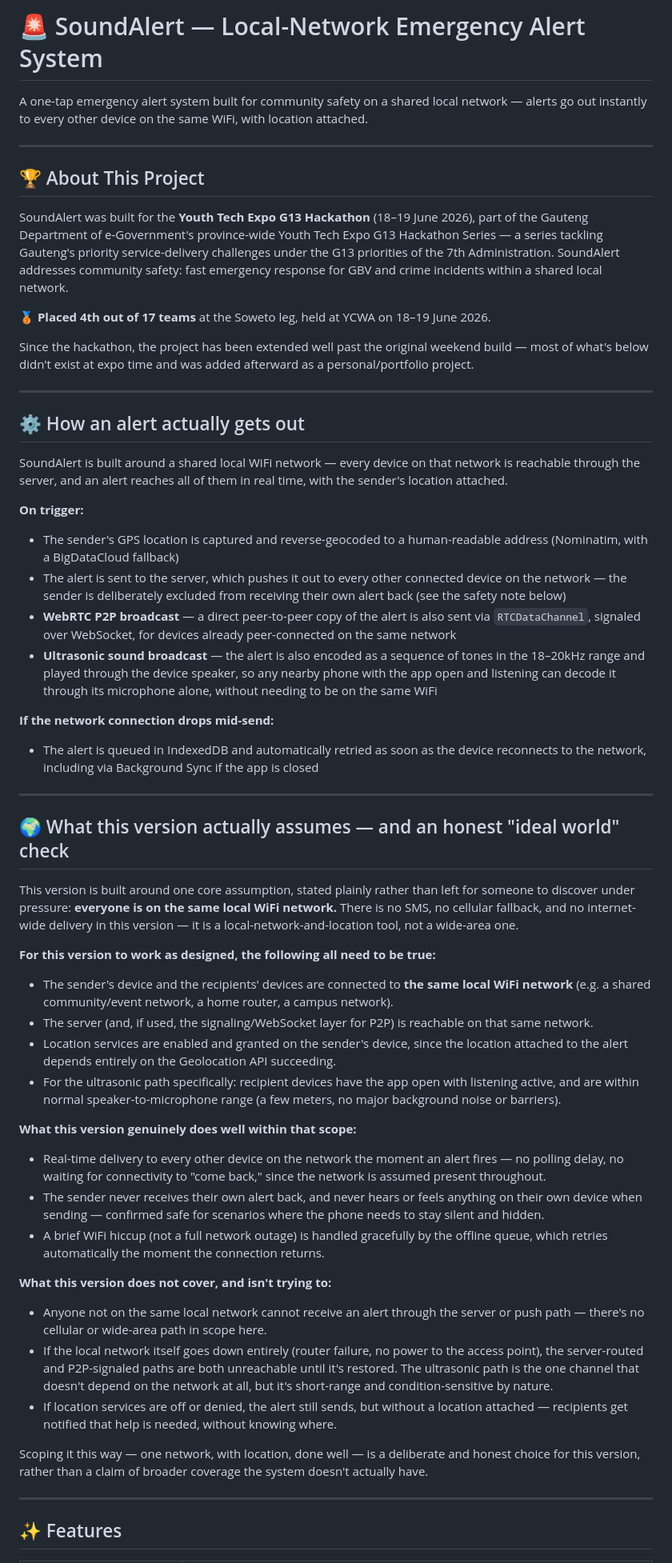
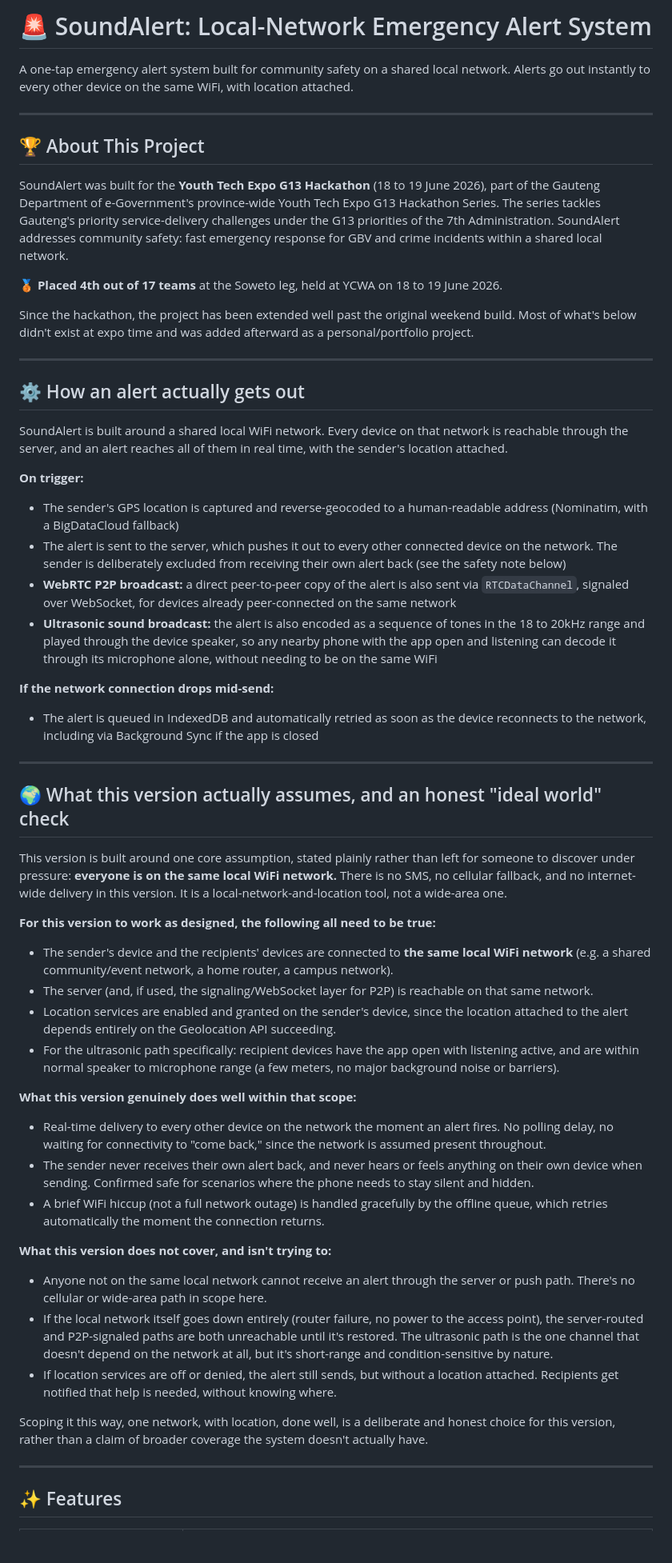
Before and after one commit to TheGeekedNerd/Safety1st, a Markdown page: README.md, the part around one of its changes. Shown at 80% size. Drawn GitHub-style; blank space fills up the shorter version.

Commit message:
Refine README formatting and content clarity
Updated README formatting and clarified descriptions throughout.

```diff
--- a/README.md
+++ b/README.md
@@ -1,56 +1,56 @@
-# 🚨 SoundAlert — Local-Network Emergency Alert System
+# 🚨 SoundAlert: Local-Network Emergency Alert System
 
-A one-tap emergency alert system built for community safety on a shared local network — alerts go out instantly to every other device on the same WiFi, with location attached.
+A one-tap emergency alert system built for community safety on a shared local network. Alerts go out instantly to every other device on the same WiFi, with location attached.
 
 ---
 
 ## 🏆 About This Project
 
-SoundAlert was built for the **Youth Tech Expo G13 Hackathon** (18–19 June 2026), part of the Gauteng Department of e-Government's province-wide Youth Tech Expo G13 Hackathon Series — a series tackling Gauteng's priority service-delivery challenges under the G13 priorities of the 7th Administration. SoundAlert addresses community safety: fast emergency response for GBV and crime incidents within a shared local network.
+SoundAlert was built for the **Youth Tech Expo G13 Hackathon** (18 to 19 June 2026), part of the Gauteng Department of e-Government's province-wide Youth Tech Expo G13 Hackathon Series. The series tackles Gauteng's priority service-delivery challenges under the G13 priorities of the 7th Administration. SoundAlert addresses community safety: fast emergency response for GBV and crime incidents within a shared local network.
 
-🥉 **Placed 4th out of 17 teams** at the Soweto leg, held at YCWA on 18–19 June 2026.
+🥉 **Placed 4th out of 17 teams** at the Soweto leg, held at YCWA on 18 to 19 June 2026.
 
-Since the hackathon, the project has been extended well past the original weekend build — most of what's below didn't exist at expo time and was added afterward as a personal/portfolio project.
+Since the hackathon, the project has been extended well past the original weekend build. Most of what's below didn't exist at expo time and was added afterward as a personal/portfolio project.
 
 ---
 
 ## ⚙️ How an alert actually gets out
 
-SoundAlert is built around a shared local WiFi network — every device on that network is reachable through the server, and an alert reaches all of them in real time, with the sender's location attached.
+SoundAlert is built around a shared local WiFi network. Every device on that network is reachable through the server, and an alert reaches all of them in real time, with the sender's location attached.
 
 **On trigger:**
 - The sender's GPS location is captured and reverse-geocoded to a human-readable address (Nominatim, with a BigDataCloud fallback)
-- The alert is sent to the server, which pushes it out to every other connected device on the network — the sender is deliberately excluded from receiving their own alert back (see the safety note below)
-- **WebRTC P2P broadcast** — a direct peer-to-peer copy of the alert is also sent via `RTCDataChannel`, signaled over WebSocket, for devices already peer-connected on the same network
-- **Ultrasonic sound broadcast** — the alert is also encoded as a sequence of tones in the 18–20kHz range and played through the device speaker, so any nearby phone with the app open and listening can decode it through its microphone alone, without needing to be on the same WiFi
+- The alert is sent to the server, which pushes it out to every other connected device on the network. The sender is deliberately excluded from receiving their own alert back (see the safety note below)
+- **WebRTC P2P broadcast:** a direct peer-to-peer copy of the alert is also sent via `RTCDataChannel`, signaled over WebSocket, for devices already peer-connected on the same network
+- **Ultrasonic sound broadcast:** the alert is also encoded as a sequence of tones in the 18 to 20kHz range and played through the device speaker, so any nearby phone with the app open and listening can decode it through its microphone alone, without needing to be on the same WiFi
 
 **If the network connection drops mid-send:**
 - The alert is queued in IndexedDB and automatically retried as soon as the device reconnects to the network, including via Background Sync if the app is closed
 
 ---
 
-## 🌍 What this version actually assumes — and an honest "ideal world" check
+## 🌍 What this version actually assumes, and an honest "ideal world" check
 
-This version is built around one core assumption, stated plainly rather than left for someone to discover under pressure: **everyone is on the same local WiFi network.** There is no SMS, no cellular fallback, and no internet-wide delivery in this version — it is a local-network-and-location tool, not a wide-area one.
+This version is built around one core assumption, stated plainly rather than left for someone to discover under pressure: **everyone is on the same local WiFi network.** There is no SMS, no cellular fallback, and no internet-wide delivery in this version. It is a local-network-and-location tool, not a wide-area one.
 
 **For this version to work as designed, the following all need to be true:**
 
 - The sender's device and the recipients' devices are connected to **the same local WiFi network** (e.g. a shared community/event network, a home router, a campus network).
 - The server (and, if used, the signaling/WebSocket layer for P2P) is reachable on that same network.
 - Location services are enabled and granted on the sender's device, since the location attached to the alert depends entirely on the Geolocation API succeeding.
-- For the ultrasonic path specifically: recipient devices have the app open with listening active, and are within normal speaker-to-microphone range (a few meters, no major background noise or barriers).
+- For the ultrasonic path specifically: recipient devices have the app open with listening active, and are within normal speaker to microphone range (a few meters, no major background noise or barriers).
 
 **What this version genuinely does well within that scope:**
-- Real-time delivery to every other device on the network the moment an alert fires — no polling delay, no waiting for connectivity to "come back," since the network is assumed present throughout.
-- The sender never receives their own alert back, and never hears or feels anything on their own device when sending — confirmed safe for scenarios where the phone needs to stay silent and hidden.
+- Real-time delivery to every other device on the network the moment an alert fires. No polling delay, no waiting for connectivity to "come back," since the network is assumed present throughout.
+- The sender never receives their own alert back, and never hears or feels anything on their own device when sending. Confirmed safe for scenarios where the phone needs to stay silent and hidden.
 - A brief WiFi hiccup (not a full network outage) is handled gracefully by the offline queue, which retries automatically the moment the connection returns.
 
 **What this version does not cover, and isn't trying to:**
-- Anyone not on the same local network cannot receive an alert through the server or push path — there's no cellular or wide-area path in scope here.
+- Anyone not on the same local network cannot receive an alert through the server or push path. There's no cellular or wide-area path in scope here.
 - If the local network itself goes down entirely (router failure, no power to the access point), the server-routed and P2P-signaled paths are both unreachable until it's restored. The ultrasonic path is the one channel that doesn't depend on the network at all, but it's short-range and condition-sensitive by nature.
-- If location services are off or denied, the alert still sends, but without a location attached — recipients get notified that help is needed, without knowing where.
+- If location services are off or denied, the alert still sends, but without a location attached. Recipients get notified that help is needed, without knowing where.
 
-Scoping it this way — one network, with location, done well — is a deliberate and honest choice for this version, rather than a claim of broader coverage the system doesn't actually have.
+Scoping it this way, one network, with location, done well, is a deliberate and honest choice for this version, rather than a claim of broader coverage the system doesn't actually have.
 
 ---
 
```
Also changed, not shown: other parts of README.md (+14 -14 lines).
